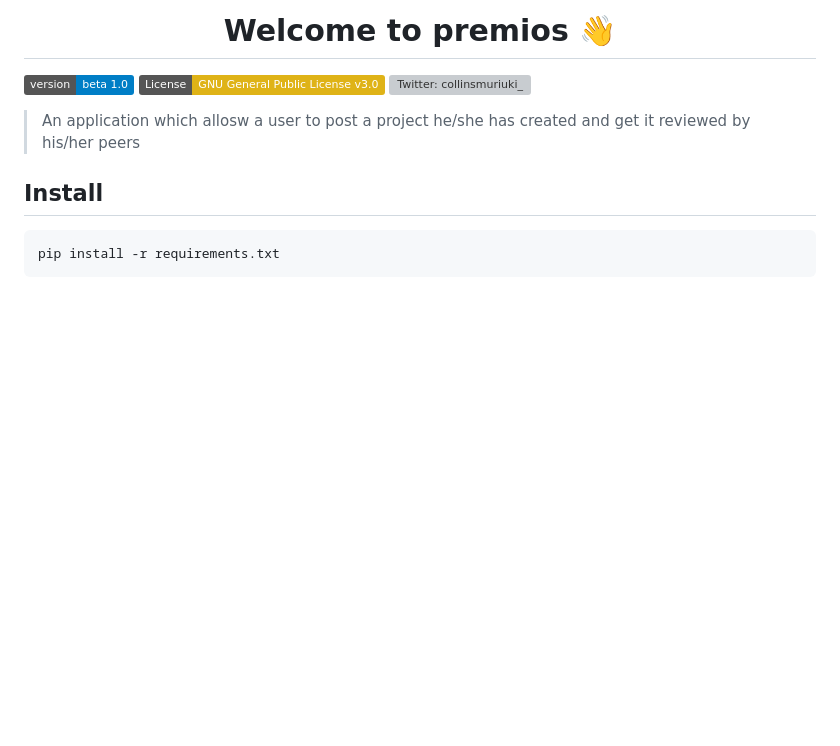
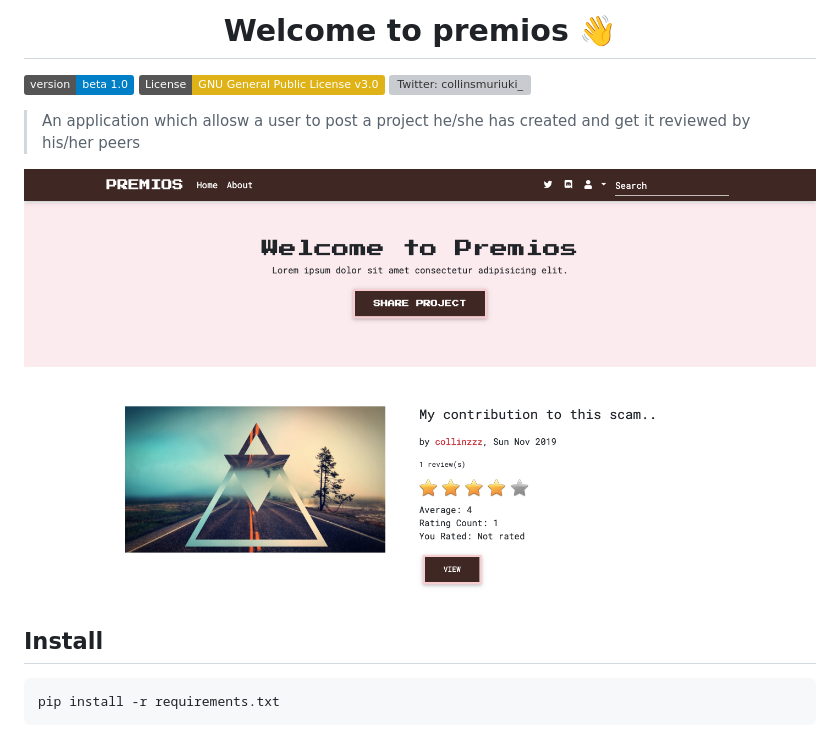
Before and after one commit to collinsmuriuki/premios, a Markdown page: README.md, the part around the change printed below. Rendered like a GitHub page; pictures changed too: screenshot.png (added); badges without logos; blank space fills up the shorter version; grey boxes are pictures that could not be loaded.

```diff
--- a/README.md
+++ b/README.md
@@ -10,6 +10,8 @@
 </p>
 
 > An application which allosw a user to post a project he/she has created and get it reviewed by his/her peers
+
+<img alt="Version" src="screenshot.png" />
 
 ## Install
 
```
Also changed, not shown: other parts of README.md (+1 -1 lines).
